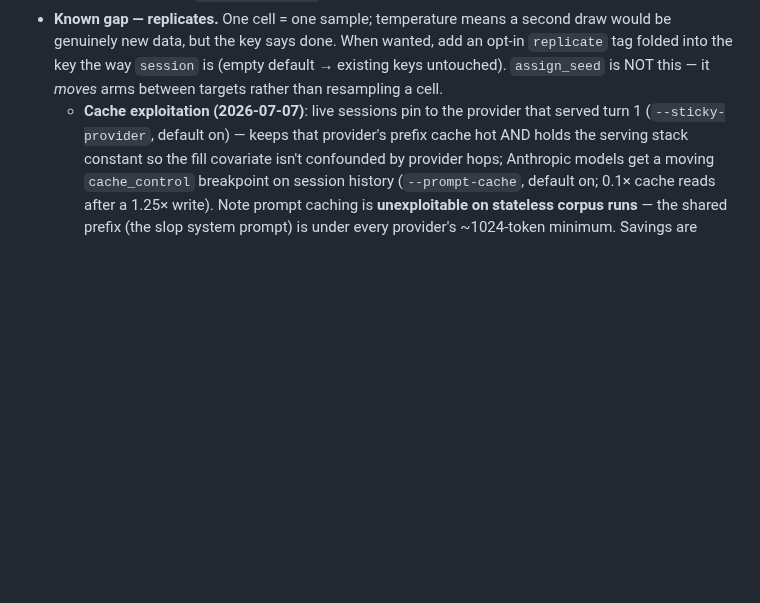
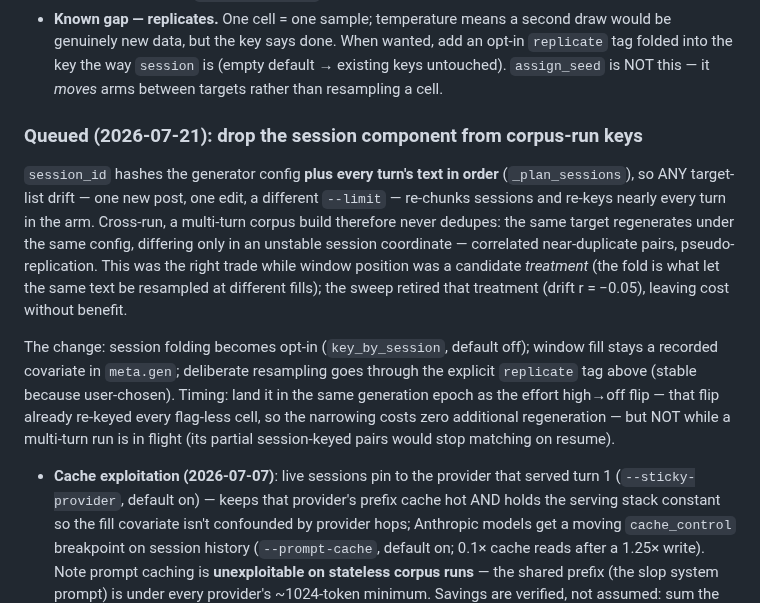
Before and after one commit to danmackinlay/stylebot, a Markdown page: _plans/phase-2-synthetic-pairs.md, the part around the change. GitHub-like rendering; blank space fills up the shorter version.

Commit message:
docs(plan): queue dropping the session component from corpus-run keys
session_id hashes the full ordered turn inputs, so any target-list drift
re-keys whole arms — multi-turn corpus runs never dedupe across runs and
accumulate correlated near-duplicate pairs. Right trade while window position
was a treatment; the sweep retired it. Queued rather than done: land it in
the same re-key epoch as the effort flip (marginal regeneration cost zero),
but not while the current --session-turns 128 run is in flight.

```diff
--- a/_plans/phase-2-synthetic-pairs.md
+++ b/_plans/phase-2-synthetic-pairs.md
@@ -177,6 +177,26 @@ Consequences, written down so we stop re-deriving them:
   add an opt-in `replicate` tag folded into the key the way `session` is
   (empty default → existing keys untouched). `assign_seed` is NOT this — it
   *moves* arms between targets rather than resampling a cell.
+
+### Queued (2026-07-21): drop the session component from corpus-run keys
+
+`session_id` hashes the generator config **plus every turn's text in order**
+(`_plan_sessions`), so ANY target-list drift — one new post, one edit, a
+different `--limit` — re-chunks sessions and re-keys nearly every turn in the
+arm. Cross-run, a multi-turn corpus build therefore never dedupes: the same
+target regenerates under the same config, differing only in an unstable
+session coordinate — correlated near-duplicate pairs, pseudo-replication.
+This was the right trade while window position was a candidate *treatment*
+(the fold is what let the same text be resampled at different fills); the
+sweep retired that treatment (drift r = −0.05), leaving cost without benefit.
+
+The change: session folding becomes opt-in (`key_by_session`, default off);
+window fill stays a recorded covariate in `meta.gen`; deliberate resampling
+goes through the explicit `replicate` tag above (stable because user-chosen).
+Timing: land it in the same generation epoch as the effort high→off flip —
+that flip already re-keyed every flag-less cell, so the narrowing costs zero
+additional regeneration — but NOT while a multi-turn run is in flight (its
+partial session-keyed pairs would stop matching on resume).
    - **Cache exploitation (2026-07-07)**: live sessions pin to the provider
      that served turn 1 (`--sticky-provider`, default on) — keeps that
      provider's prefix cache hot AND holds the serving stack constant so the
```
